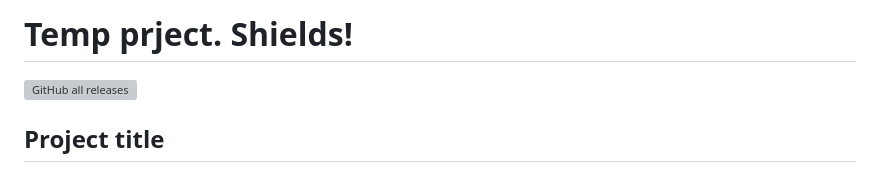
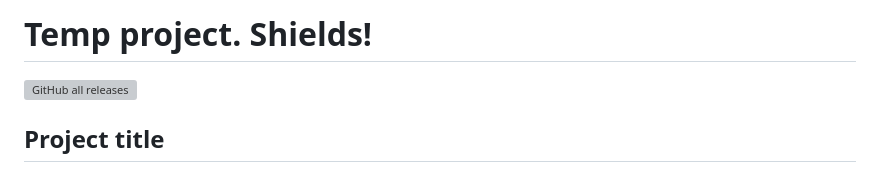
Before and after one commit to Terencelisa/Wattpad, a Markdown page: README.md, the part around the change. Drawn GitHub-style; grey boxes are pictures that could not be loaded.

Commit message:
Fixed a typo

```diff
--- a/README.md
+++ b/README.md
@@ -1,4 +1,4 @@
-# Temp prject. Shields!
+# Temp project. Shields!
 ![GitHub all releases](https://img.shields.io/github/downloads/Terencelisa/Wattpad/total?logo=github&style=flat-square)
 
 ## Project title
```
